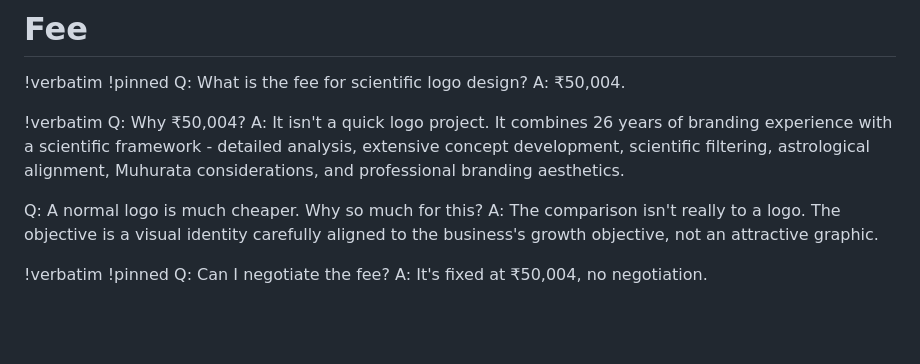
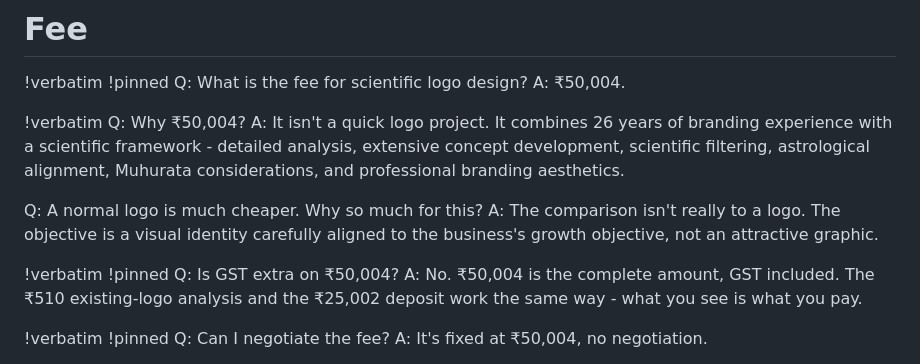
Before and after one commit to theTwoCubes/Whatsapp-Automation-System, a Markdown page: faq/packs/scientific-logo-design.md, the part around the change. GitHub-like rendering; blank space fills up the shorter version.

```diff
--- a/faq/packs/scientific-logo-design.md
+++ b/faq/packs/scientific-logo-design.md
@@ -51,6 +51,11 @@ A: It isn't a quick logo project. It combines 26 years of branding experience wi
 
 Q: A normal logo is much cheaper. Why so much for this?
 A: The comparison isn't really to a logo. The objective is a visual identity carefully aligned to the business's growth objective, not an attractive graphic.
+
+!verbatim
+!pinned
+Q: Is GST extra on ₹50,004?
+A: No. ₹50,004 is the complete amount, GST included. The ₹510 existing-logo analysis and the ₹25,002 deposit work the same way - what you see is what you pay.
 
 !verbatim
 !pinned
```
Also changed, not shown: faq/packs/base.md (+5 -2 lines).
